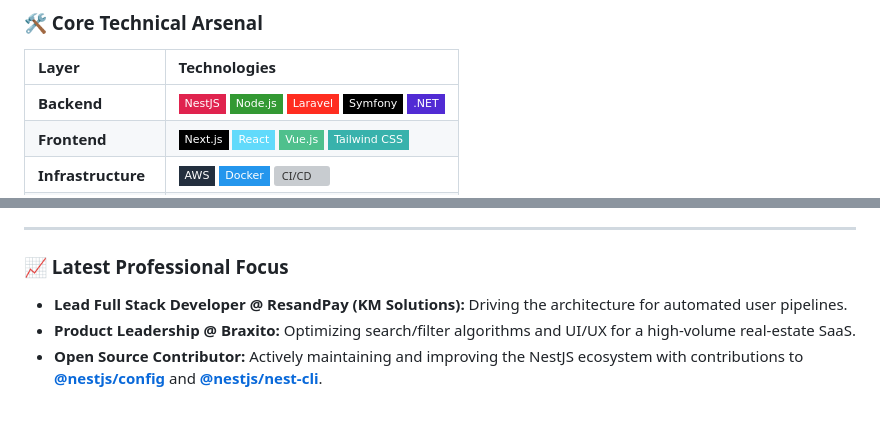
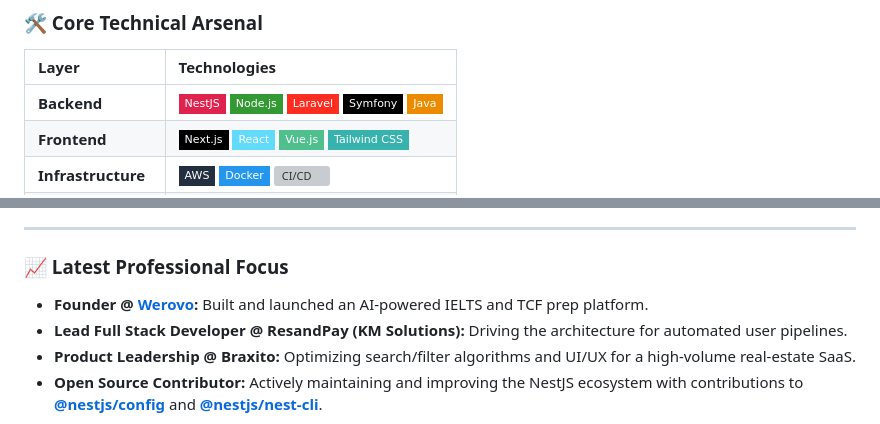
Before and after one commit to AlexNguetcha/alexnguetcha, a Markdown page: README.md, 2 parts joined by grey strips. Rendered like a GitHub page; badges without logos; grey boxes are pictures that could not be loaded.

Commit message:
Update backend technologies to include Java
Added Java to the backend technologies list in the README.

```diff
--- a/README.md
+++ b/README.md
@@ -13,7 +13,7 @@
 
 | Layer | Technologies |
 | :--- | :--- |
-| **Backend** | ![NestJS](https://img.shields.io/badge/NestJS-E0234E?style=flat-square&logo=nestjs&logoColor=white) ![Node.js](https://img.shields.io/badge/Node.js-339933?style=flat-square&logo=node.js&logoColor=white) ![Laravel](https://img.shields.io/badge/Laravel-FF2D20?style=flat-square&logo=laravel&logoColor=white) ![Symfony](https://img.shields.io/badge/Symfony-000000?style=flat-square&logo=symfony&logoColor=white) ![.NET](https://img.shields.io/badge/.NET-512BD4?style=flat-square&logo=.net&logoColor=white)|
+| **Backend** | ![NestJS](https://img.shields.io/badge/NestJS-E0234E?style=flat-square&logo=nestjs&logoColor=white) ![Node.js](https://img.shields.io/badge/Node.js-339933?style=flat-square&logo=node.js&logoColor=white) ![Laravel](https://img.shields.io/badge/Laravel-FF2D20?style=flat-square&logo=laravel&logoColor=white) ![Symfony](https://img.shields.io/badge/Symfony-000000?style=flat-square&logo=symfony&logoColor=white) ![Java](https://img.shields.io/badge/Java-ED8B00?style=flat-square&logo=openjdk&logoColor=white) |
 | **Frontend** | ![Next.js](https://img.shields.io/badge/Next.js-000000?style=flat-square&logo=next.js&logoColor=white) ![React](https://img.shields.io/badge/React-61DAFB?style=flat-square&logo=react&logoColor=black) ![Vue.js](https://img.shields.io/badge/Vue.js-4FC08D?style=flat-square&logo=vue.js&logoColor=white) ![Tailwind](https://img.shields.io/badge/Tailwind_CSS-38B2AC?style=flat-square&logo=tailwind-css&logoColor=white) |
 | **Infrastructure**| ![AWS](https://img.shields.io/badge/AWS-232F3E?style=flat-square&logo=amazon-aws&logoColor=white) ![Docker](https://img.shields.io/badge/Docker-2496ED?style=flat-square&logo=docker&logoColor=white) ![CI/CD](https://img.shields.io/badge/CI/CD-FF6A00?style=flat-square&logo=github-actions&logoColor=white) |
 | **Storage/Queue** | ![MySQL](https://img.shields.io/badge/MySQL-4479A1?style=flat-square&logo=mysql&logoColor=white) ![Redis](https://img.shields.io/badge/Redis-DC382D?style=flat-square&logo=redis&logoColor=white) ![MongoDB](https://img.shields.io/badge/MongoDB-47A248?style=flat-square&logo=mongodb&logoColor=white) ![BullMQ](https://img.shields.io/badge/BullMQ-522D80?style=flat-square) |
@@ -30,6 +30,7 @@
 ---
 
 ### 📈 Latest Professional Focus
+* **Founder @ [Werovo](https://werovo.com):** Built and launched an AI-powered IELTS and TCF prep platform.
 * **Lead Full Stack Developer @ ResandPay (KM Solutions):** Driving the architecture for automated user pipelines.
 * **Product Leadership @ Braxito:** Optimizing search/filter algorithms and UI/UX for a high-volume real-estate SaaS.
 * **Open Source Contributor:** Actively maintaining and improving the NestJS ecosystem with contributions to [**@nestjs/config**](https://github.com/nestjs/config/pulls?q=is%3Apr+author%3Aalexnguetcha) and [**@nestjs/nest-cli**](https://github.com/nestjs/nest-cli/pulls?q=is%3Apr+author%3Aalexnguetcha).
```
